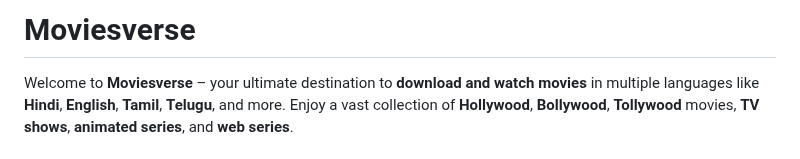
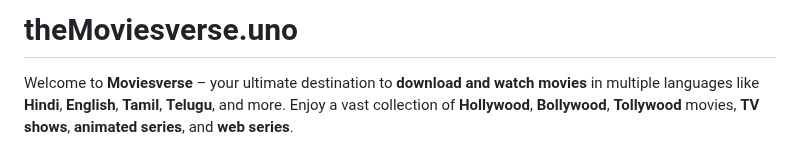
Before and after one commit to moviesverseFlix/moviesverse, a Markdown page: Readme.md, the part around the change. GitHub-like rendering.

```diff
--- a/Readme.md
+++ b/Readme.md
@@ -1,4 +1,4 @@
-# Moviesverse
+# theMoviesverse.uno
 
 Welcome to **Moviesverse** – your ultimate destination to **download and watch movies** in multiple languages like **Hindi**, **English**, **Tamil**, **Telugu**, and more. Enjoy a vast collection of **Hollywood**, **Bollywood**, **Tollywood** movies, **TV shows**, **animated series**, and **web series**.
 
```
